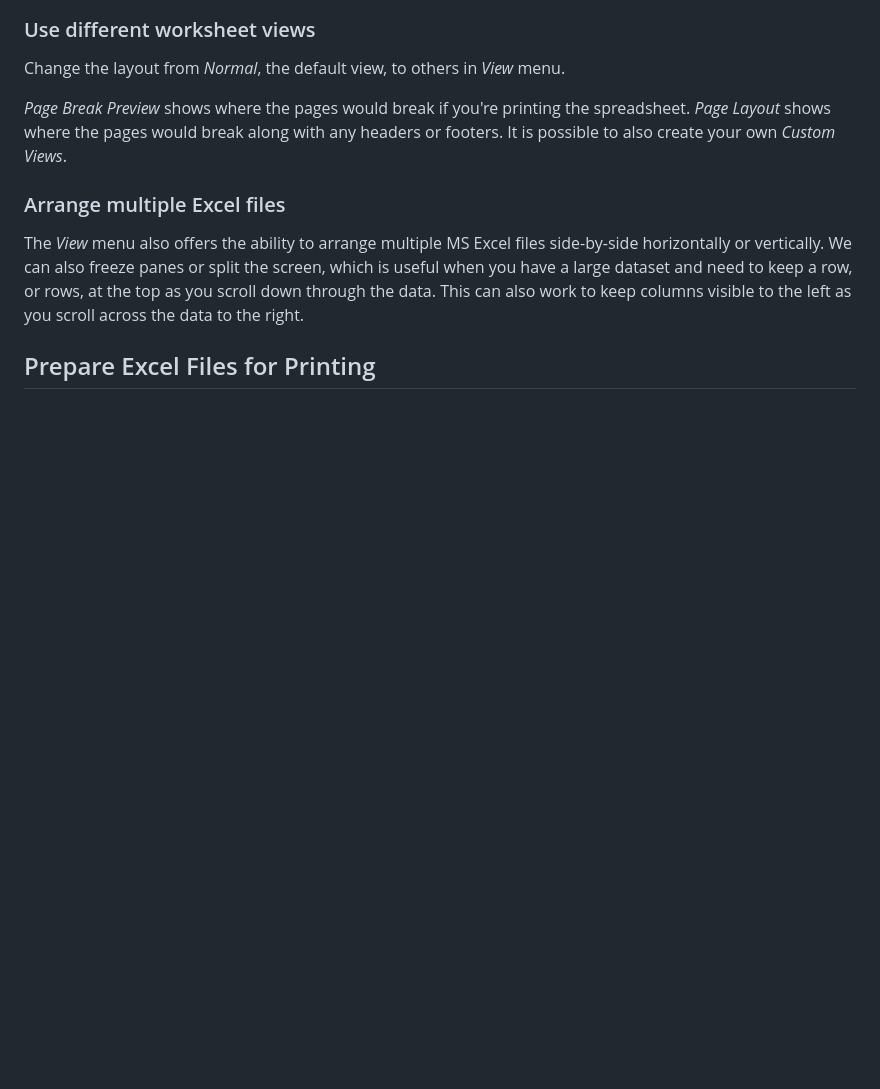
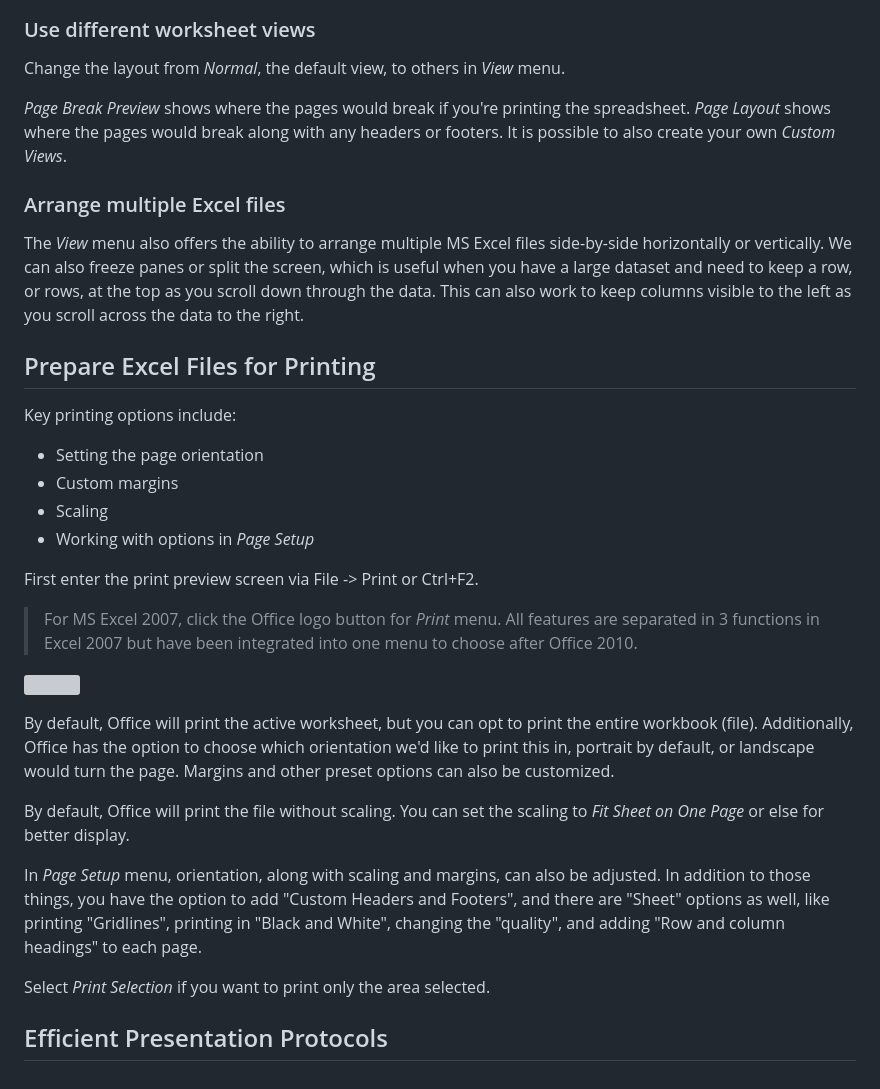
Before and after one commit to K-PK66/HSBCLRNEXP, a Markdown page: Fitch Learning/Excel Basics/ExcelBasics.md, the part around the change. GitHub-like rendering; blank space fills up the shorter version; grey boxes are pictures that could not be loaded.

```diff
--- a/Fitch Learning/Excel Basics/ExcelBasics.md
+++ b/Fitch Learning/Excel Basics/ExcelBasics.md
@@ -67,3 +67,26 @@ _Page Break Preview_ shows where the pages would break if you're printing the sp
 The _View_ menu also offers the ability to arrange multiple MS Excel files side-by-side horizontally or vertically. We can also freeze panes or split the screen, which is useful when you have a large dataset and need to keep a row, or rows, at the top as you scroll down through the data. This can also work to keep columns visible to the left as you scroll across the data to the right.
 
 ## Prepare Excel Files for Printing
+
+Key printing options include:
+
+- Setting the page orientation
+- Custom margins
+- Scaling
+- Working with options in _Page Setup_
+
+First enter the print preview screen via File -> Print or Ctrl+F2.
+
+> For MS Excel 2007, click the Office logo button for _Print_ menu. All features are separated in 3 functions in Excel 2007 but have been integrated into one menu to choose after Office 2010.
+
+![](https://github.com/K-PK66/HSBCLRNEXP/blob/main/Fitch%20Learning/Excel%20Basics/Screenshot%202025-05-10%20at%2017.34.16.png?raw=true)
+
+By default, Office will print the active worksheet, but you can opt to print the entire workbook (file). Additionally, Office has the option to choose which orientation we'd like to print this in, portrait by default, or landscape would turn the page. Margins and other preset options can also be customized.
+
+By default, Office will print the file without scaling. You can set the scaling to _Fit Sheet on One Page_ or else for better display.
+
+In _Page Setup_ menu, orientation, along with scaling and margins, can also be adjusted. In addition to those things, you have the option to add "Custom Headers and Footers", and there are "Sheet" options as well, like printing "Gridlines", printing in "Black and White", changing the "quality", and adding "Row and column headings" to each page.
+
+Select _Print Selection_ if you want to print only the area selected.
+
+## Efficient Presentation Protocols
```
